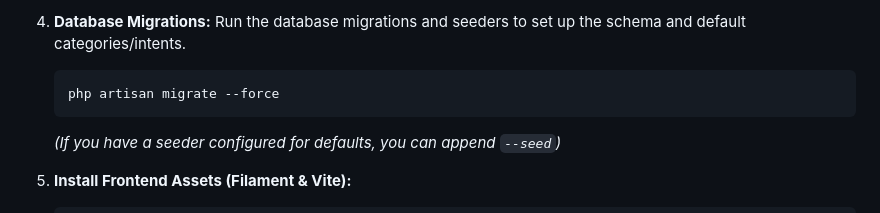
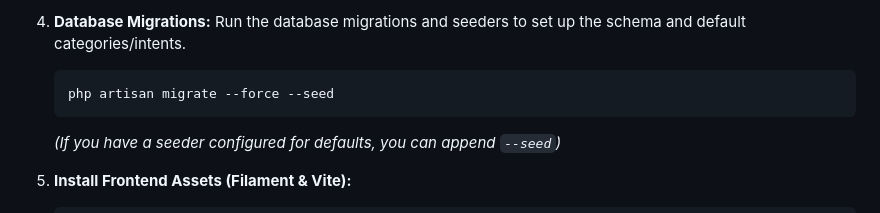
Before and after one commit to scasfor/chat_1, a Markdown page: coi_bot_documentation.md, the part around the change. Rendered like a GitHub page.

````diff
--- a/coi_bot_documentation.md
+++ b/coi_bot_documentation.md
@@ -91,7 +91,7 @@ The COI-Bot project consists of two separate applications:
 4. **Database Migrations:**
    Run the database migrations and seeders to set up the schema and default categories/intents.
    ```bash
-   php artisan migrate --force
+   php artisan migrate --force --seed
    ```
    *(If you have a seeder configured for defaults, you can append `--seed`)*
 
````
